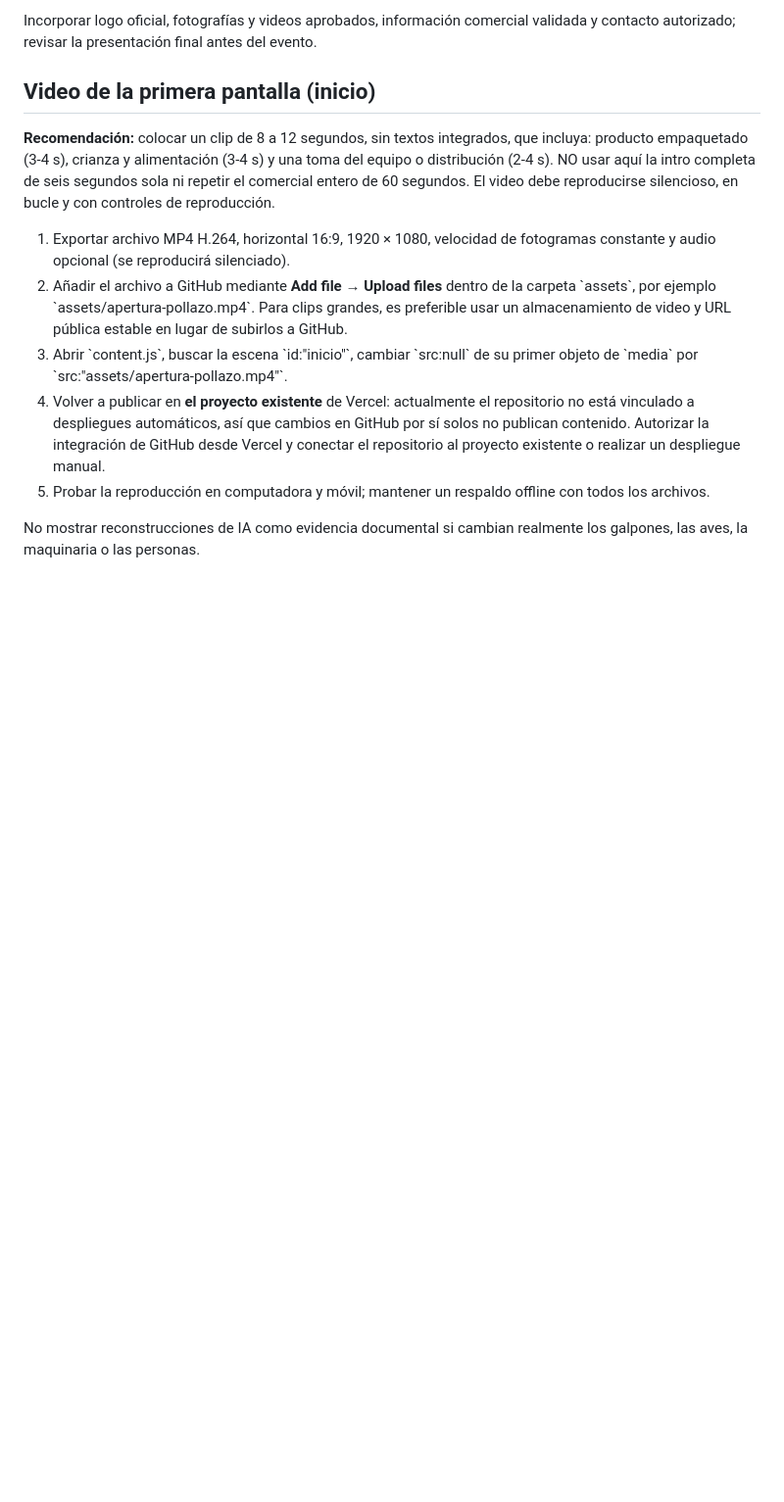
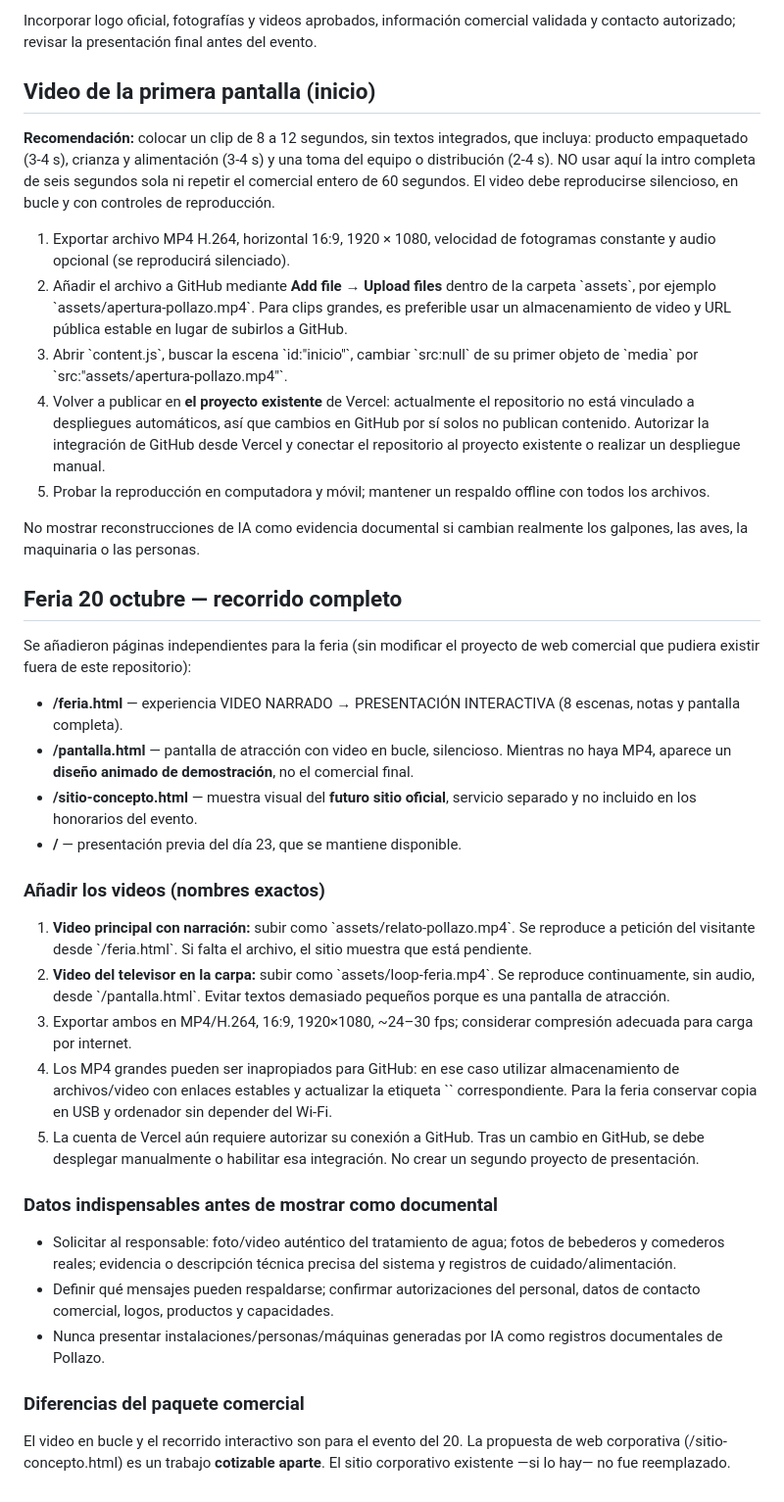
Before and after one commit to verdesotostiven4-commits/pollazo-galapagueno-pitch, a Markdown page: README.md, the part around the change. Shown at 98% size. Drawn GitHub-style; blank space fills up the shorter version.

Commit message:
docs: link fair experience and describe media workflow

```diff
--- a/README.md
+++ b/README.md
@@ -46,3 +46,31 @@ Incorporar logo oficial, fotografías y videos aprobados, información comercial
 5. Probar la reproducción en computadora y móvil; mantener un respaldo offline con todos los archivos.
 
 No mostrar reconstrucciones de IA como evidencia documental si cambian realmente los galpones, las aves, la maquinaria o las personas.
+
+
+## Feria 20 octubre — recorrido completo
+
+Se añadieron páginas independientes para la feria (sin modificar el proyecto de web comercial que pudiera existir fuera de este repositorio):
+
+- **/feria.html** — experiencia VIDEO NARRADO → PRESENTACIÓN INTERACTIVA (8 escenas, notas y pantalla completa).
+- **/pantalla.html** — pantalla de atracción con video en bucle, silencioso. Mientras no haya MP4, aparece un **diseño animado de demostración**, no el comercial final.
+- **/sitio-concepto.html** — muestra visual del **futuro sitio oficial**, servicio separado y no incluido en los honorarios del evento.
+- **/** — presentación previa del día 23, que se mantiene disponible.
+
+### Añadir los videos (nombres exactos)
+
+1. **Video principal con narración:** subir como \`assets/relato-pollazo.mp4\`. Se reproduce a petición del visitante desde \`/feria.html\`. Si falta el archivo, el sitio muestra que está pendiente.
+2. **Video del televisor en la carpa:** subir como \`assets/loop-feria.mp4\`. Se reproduce continuamente, sin audio, desde \`/pantalla.html\`. Evitar textos demasiado pequeños porque es una pantalla de atracción.
+3. Exportar ambos en MP4/H.264, 16:9, 1920×1080, ~24–30 fps; considerar compresión adecuada para carga por internet.
+4. Los MP4 grandes pueden ser inapropiados para GitHub: en ese caso utilizar almacenamiento de archivos/video con enlaces estables y actualizar la etiqueta \`<source>\` correspondiente. Para la feria conservar copia en USB y ordenador sin depender del Wi-Fi.
+5. La cuenta de Vercel aún requiere autorizar su conexión a GitHub. Tras un cambio en GitHub, se debe desplegar manualmente o habilitar esa integración. No crear un segundo proyecto de presentación.
+
+### Datos indispensables antes de mostrar como documental
+
+- Solicitar al responsable: foto/video auténtico del tratamiento de agua; fotos de bebederos y comederos reales; evidencia o descripción técnica precisa del sistema y registros de cuidado/alimentación.
+- Definir qué mensajes pueden respaldarse; confirmar autorizaciones del personal, datos de contacto comercial, logos, productos y capacidades.
+- Nunca presentar instalaciones/personas/máquinas generadas por IA como registros documentales de Pollazo.
+
+### Diferencias del paquete comercial
+
+El video en bucle y el recorrido interactivo son para el evento del 20. La propuesta de web corporativa (/sitio-concepto.html) es un trabajo **cotizable aparte**. El sitio corporativo existente —si lo hay— no fue reemplazado.
```
